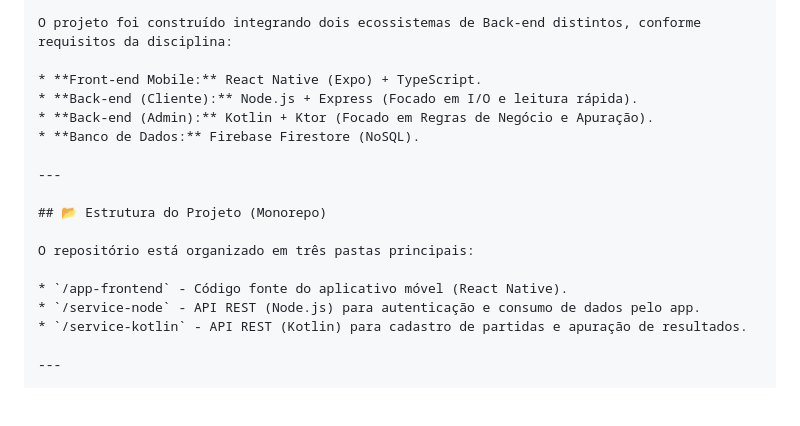
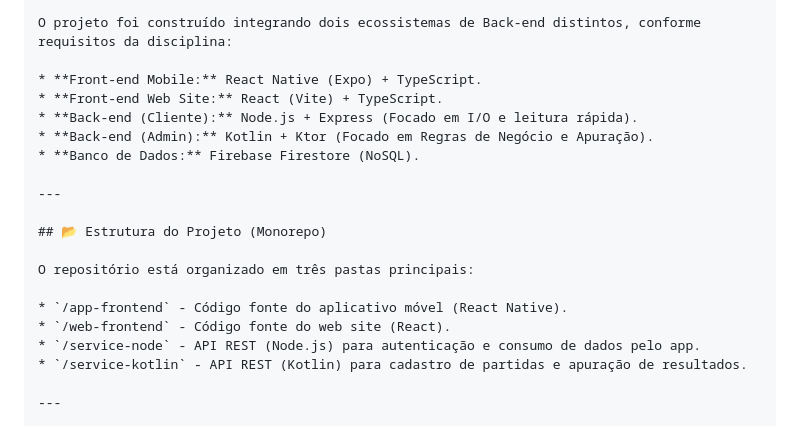
Before and after one commit to ViniciusVChabariberi/Projeto-Final-TAPWEB, a Markdown page: README.md, the part around the change. GitHub-like rendering; blank space fills up the shorter version.

Commit message:
Update README with web front-end details

```diff
--- a/README.md
+++ b/README.md
@@ -10,6 +10,7 @@ Este projeto é uma aplicação móvel para gerenciamento de bolões de futebol,
 O projeto foi construído integrando dois ecossistemas de Back-end distintos, conforme requisitos da disciplina:
 
 * **Front-end Mobile:** React Native (Expo) + TypeScript.
+* **Front-end Web Site:** React (Vite) + TypeScript.
 * **Back-end (Cliente):** Node.js + Express (Focado em I/O e leitura rápida).
 * **Back-end (Admin):** Kotlin + Ktor (Focado em Regras de Negócio e Apuração).
 * **Banco de Dados:** Firebase Firestore (NoSQL).
@@ -21,6 +22,7 @@ O projeto foi construído integrando dois ecossistemas de Back-end distintos, co
 O repositório está organizado em três pastas principais:
 
 * `/app-frontend` - Código fonte do aplicativo móvel (React Native).
+* `/web-frontend` - Código fonte do web site (React).
 * `/service-node` - API REST (Node.js) para autenticação e consumo de dados pelo app.
 * `/service-kotlin` - API REST (Kotlin) para cadastro de partidas e apuração de resultados.
 
```
